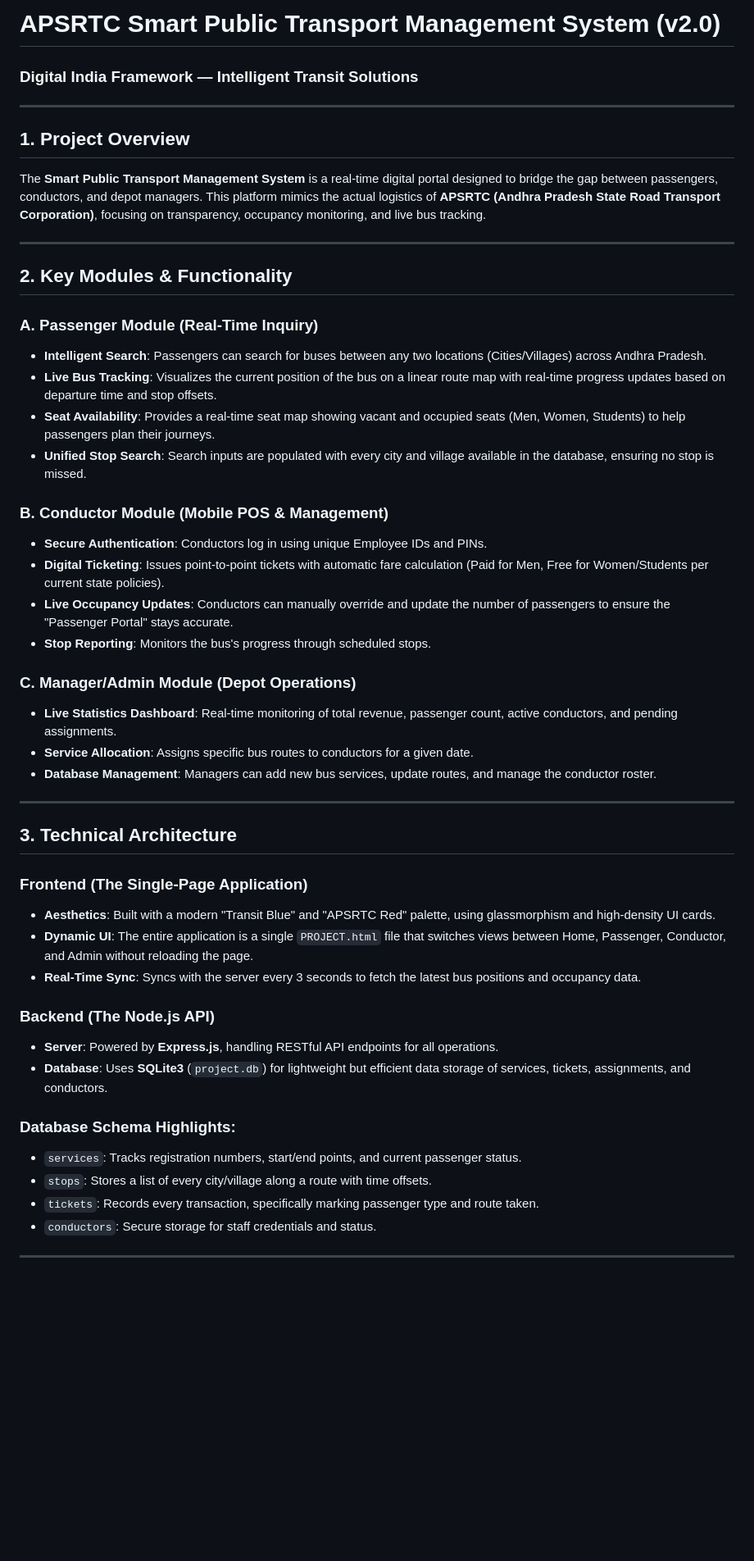
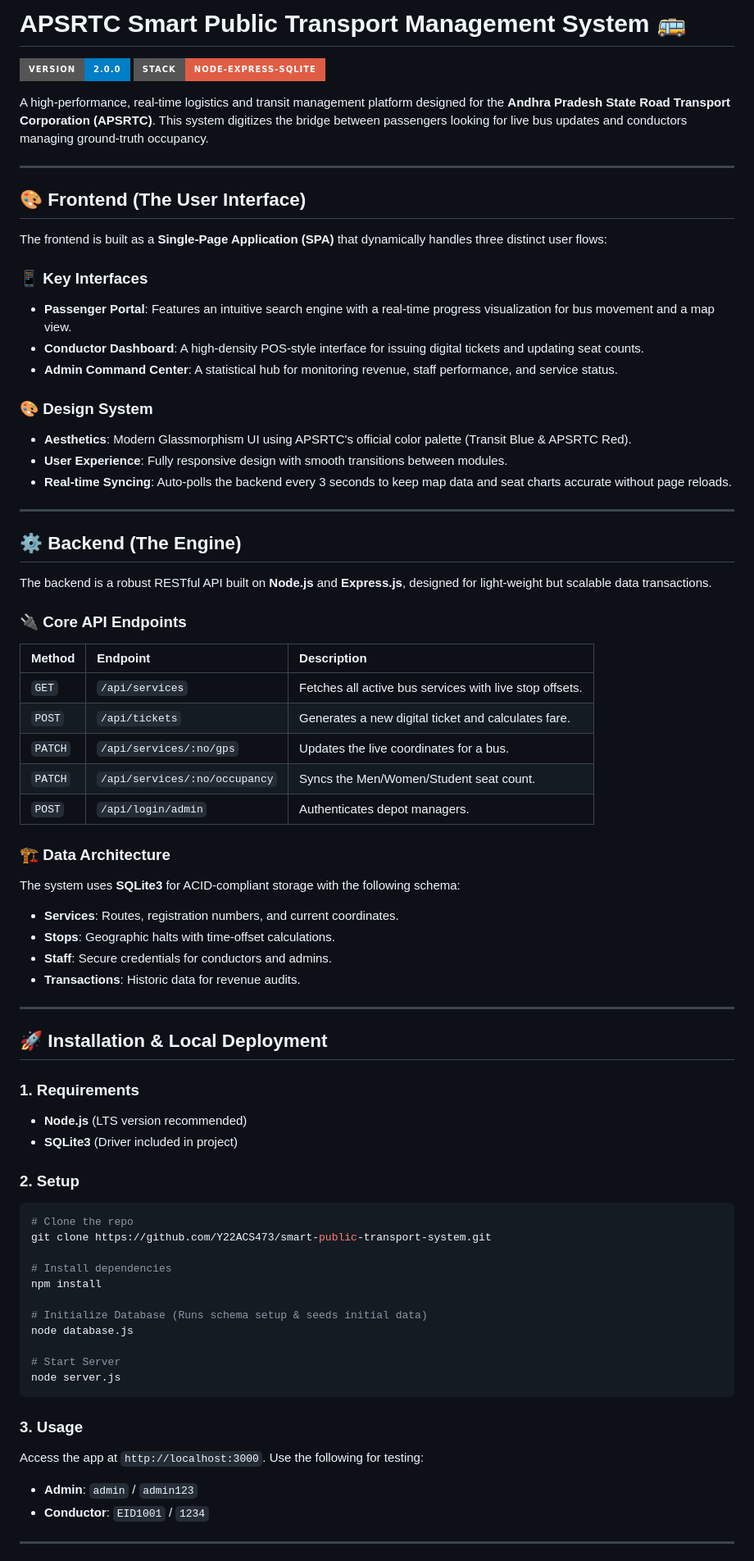
Before and after one commit to Y22ACS473/smart-public-transport-system, a Markdown page: README.md, the part around one of its changes. Shown at 82% size. GitHub-like rendering; badges without logos; blank space fills up the shorter version.

Commit message:
Final professional documentation update

````diff
--- a/README.md
+++ b/README.md
@@ -1,50 +1,72 @@
-# APSRTC Smart Public Transport Management System (v2.0)
-### Digital India Framework — Intelligent Transit Solutions
+# APSRTC Smart Public Transport Management System 🚌
+[![Project Version](https://img.shields.io/badge/Version-2.0.0-blue.svg?style=for-the-badge)](https://github.com/Y22ACS473/smart-public-transport-system)
+[![Tech Stack](https://img.shields.io/badge/Stack-Node--Express--SQLite-red.svg?style=for-the-badge)](https://nodejs.org/)
+
+A high-performance, real-time logistics and transit management platform designed for the **Andhra Pradesh State Road Transport Corporation (APSRTC)**. This system digitizes the bridge between passengers looking for live bus updates and conductors managing ground-truth occupancy.
 
 ---
 
-## **1. Project Overview**
-The **Smart Public Transport Management System** is a real-time digital portal designed to bridge the gap between passengers, conductors, and depot managers. This platform mimics the actual logistics of **APSRTC (Andhra Pradesh State Road Transport Corporation)**, focusing on transparency, occupancy monitoring, and live bus tracking.
+## 🎨 Frontend (The User Interface)
+The frontend is built as a **Single-Page Application (SPA)** that dynamically handles three distinct user flows:
+
+### 📱 Key Interfaces
+*   **Passenger Portal**: Features an intuitive search engine with a real-time progress visualization for bus movement and a map view.
+*   **Conductor Dashboard**: A high-density POS-style interface for issuing digital tickets and updating seat counts.
+*   **Admin Command Center**: A statistical hub for monitoring revenue, staff performance, and service status.
+
+### 🎨 Design System
+*   **Aesthetics**: Modern Glassmorphism UI using APSRTC's official color palette (Transit Blue & APSRTC Red).
+*   **User Experience**: Fully responsive design with smooth transitions between modules.
+*   **Real-time Syncing**: Auto-polls the backend every 3 seconds to keep map data and seat charts accurate without page reloads.
 
 ---
 
-## **2. Key Modules & Functionality**
+## ⚙️ Backend (The Engine)
+The backend is a robust RESTful API built on **Node.js** and **Express.js**, designed for light-weight but scalable data transactions.
 
-### **A. Passenger Module (Real-Time Inquiry)**
-*   **Intelligent Search**: Passengers can search for buses between any two locations (Cities/Villages) across Andhra Pradesh.
-*   **Live Bus Tracking**: Visualizes the current position of the bus on a linear route map with real-time progress updates based on departure time and stop offsets.
-*   **Seat Availability**: Provides a real-time seat map showing vacant and occupied seats (Men, Women, Students) to help passengers plan their journeys.
-*   **Unified Stop Search**: Search inputs are populated with every city and village available in the database, ensuring no stop is missed.
+### 🔌 Core API Endpoints
+| Method | Endpoint | Description |
+| :--- | :--- | :--- |
+| `GET` | `/api/services` | Fetches all active bus services with live stop offsets. |
+| `POST` | `/api/tickets` | Generates a new digital ticket and calculates fare. |
+| `PATCH` | `/api/services/:no/gps` | Updates the live coordinates for a bus. |
+| `PATCH` | `/api/services/:no/occupancy` | Syncs the Men/Women/Student seat count. |
+| `POST` | `/api/login/admin` | Authenticates depot managers. |
 
-### **B. Conductor Module (Mobile POS & Management)**
-*   **Secure Authentication**: Conductors log in using unique Employee IDs and PINs.
-*   **Digital Ticketing**: Issues point-to-point tickets with automatic fare calculation (Paid for Men, Free for Women/Students per current state policies).
-*   **Live Occupancy Updates**: Conductors can manually override and update the number of passengers to ensure the "Passenger Portal" stays accurate.
-*   **Stop Reporting**: Monitors the bus's progress through scheduled stops.
-
-### **C. Manager/Admin Module (Depot Operations)**
-*   **Live Statistics Dashboard**: Real-time monitoring of total revenue, passenger count, active conductors, and pending assignments.
-*   **Service Allocation**: Assigns specific bus routes to conductors for a given date.
-*   **Database Management**: Managers can add new bus services, update routes, and manage the conductor roster.
+### 🏗️ Data Architecture
+The system uses **SQLite3** for ACID-compliant storage with the following schema:
+*   **Services**: Routes, registration numbers, and current coordinates.
+*   **Stops**: Geographic halts with time-offset calculations.
+*   **Staff**: Secure credentials for conductors and admins.
+*   **Transactions**: Historic data for revenue audits.
 
 ---
 
-## **3. Technical Architecture**
+## 🚀 Installation & Local Deployment
 
-### **Frontend (The Single-Page Application)**
-*   **Aesthetics**: Built with a modern "Transit Blue" and "APSRTC Red" palette, using glassmorphism and high-density UI cards.
-*   **Dynamic UI**: The entire application is a single `PROJECT.html` file that switches views between Home, Passenger, Conductor, and Admin without reloading the page.
-*   **Real-Time Sync**: Syncs with the server every 3 seconds to fetch the latest bus positions and occupancy data.
+### 1. Requirements
+*   **Node.js** (LTS version recommended)
+*   **SQLite3** (Driver included in project)
 
-### **Backend (The Node.js API)**
-*   **Server**: Powered by **Express.js**, handling RESTful API endpoints for all operations.
-*   **Database**: Uses **SQLite3** (`project.db`) for lightweight but efficient data storage of services, tickets, assignments, and conductors.
+### 2. Setup
+```bash
+# Clone the repo
+git clone https://github.com/Y22ACS473/smart-public-transport-system.git
 
-### **Database Schema Highlights**:
-*   `services`: Tracks registration numbers, start/end points, and current passenger status.
-*   `stops`: Stores a list of every city/village along a route with time offsets.
-*   `tickets`: Records every transaction, specifically marking passenger type and route taken.
-*   `conductors`: Secure storage for staff credentials and status.
+# Install dependencies
+npm install
+
+# Initialize Database (Runs schema setup & seeds initial data)
+node database.js
+
+# Start Server
+node server.js
+```
+
+### 3. Usage
+Access the app at `http://localhost:3000`. Use the following for testing:
+*   **Admin**: `admin` / `admin123`
+*   **Conductor**: `EID1001` / `1234`
 
 ---
 
````
Also changed, not shown: other parts of README.md (+7 -23 lines).
